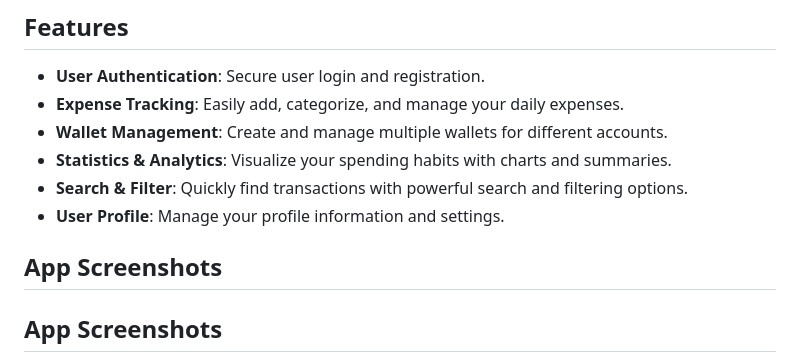
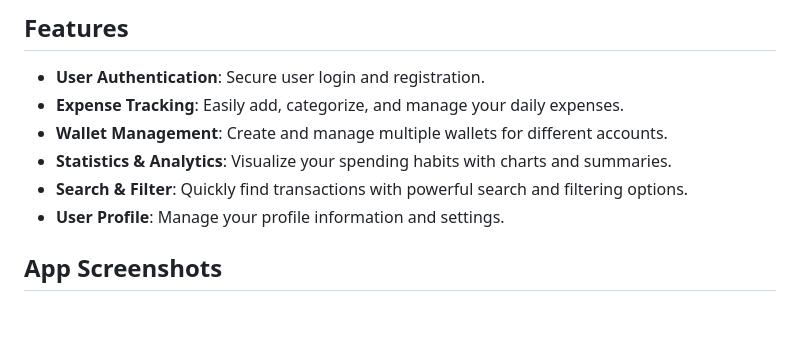
Before and after one commit to loloDawit/expense-tracker, a Markdown page: README.md, the part around the change. Rendered like a GitHub page; blank space fills up the shorter version.

Commit message:
fix: Remove duplicate App Screenshots section in README

```diff
--- a/README.md
+++ b/README.md
@@ -10,8 +10,6 @@ A mobile application built with React Native and Expo for tracking expenses and
 - **Statistics & Analytics**: Visualize your spending habits with charts and summaries.
 - **Search & Filter**: Quickly find transactions with powerful search and filtering options.
 - **User Profile**: Manage your profile information and settings.
-
-## App Screenshots
 
 ## App Screenshots
 
```
